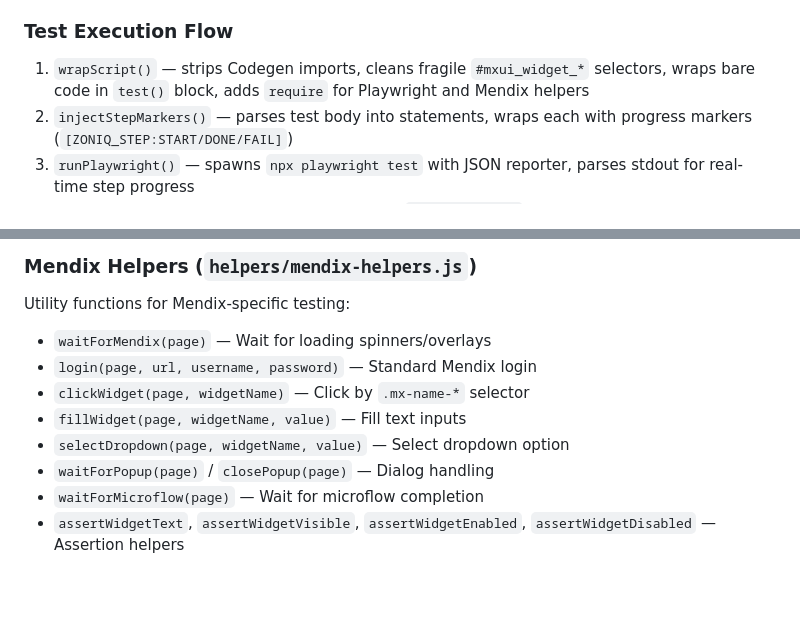
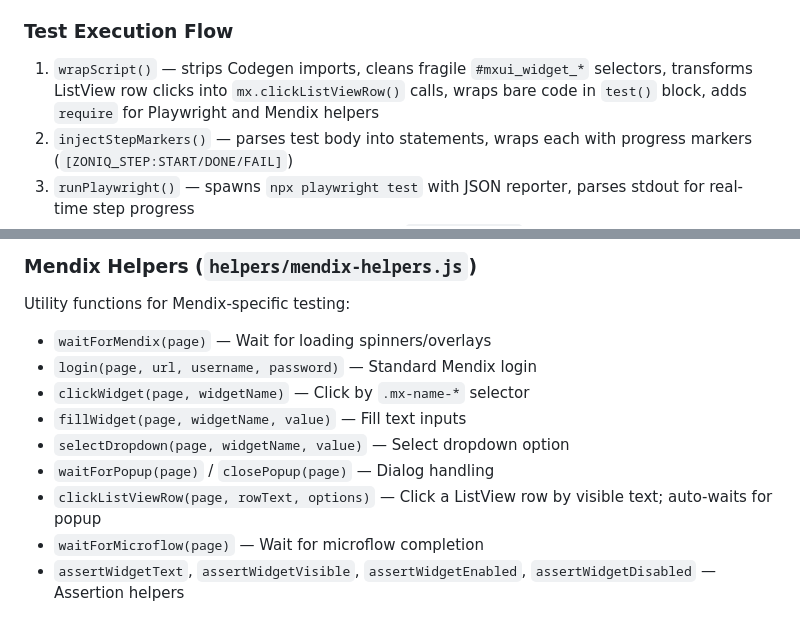
Before and after one commit to Davidc4ke/Mendix-Playwright-Tester, a Markdown page: CLAUDE.md, 2 parts joined by grey strips. GitHub-like rendering; blank space fills up the shorter version.

Commit message:
Update CLAUDE.md with clickListViewRow helper and wrapScript transformation
https://claude.ai/code/session_01S2d4upzvmbFjiuVEeakBeV

```diff
--- a/CLAUDE.md
+++ b/CLAUDE.md
@@ -93,7 +93,7 @@ Step editing flow:
 - LLM orchestration loop with tool use for live page inspection
 
 ### Test Execution Flow
-1. `wrapScript()` — strips Codegen imports, cleans fragile `#mxui_widget_*` selectors, wraps bare code in `test()` block, adds `require` for Playwright and Mendix helpers
+1. `wrapScript()` — strips Codegen imports, cleans fragile `#mxui_widget_*` selectors, transforms ListView row clicks into `mx.clickListViewRow()` calls, wraps bare code in `test()` block, adds `require` for Playwright and Mendix helpers
 2. `injectStepMarkers()` — parses test body into statements, wraps each with progress markers (`[ZONIQ_STEP:START/DONE/FAIL]`)
 3. `runPlaywright()` — spawns `npx playwright test` with JSON reporter, parses stdout for real-time step progress
 4. Results parsed from JSON report and stored in `scenarios.json`
@@ -106,6 +106,7 @@ Utility functions for Mendix-specific testing:
 - `fillWidget(page, widgetName, value)` — Fill text inputs
 - `selectDropdown(page, widgetName, value)` — Select dropdown option
 - `waitForPopup(page)` / `closePopup(page)` — Dialog handling
+- `clickListViewRow(page, rowText, options)` — Click a ListView row by visible text; auto-waits for popup
 - `waitForMicroflow(page)` — Wait for microflow completion
 - `assertWidgetText`, `assertWidgetVisible`, `assertWidgetEnabled`, `assertWidgetDisabled` — Assertion helpers
 
```
